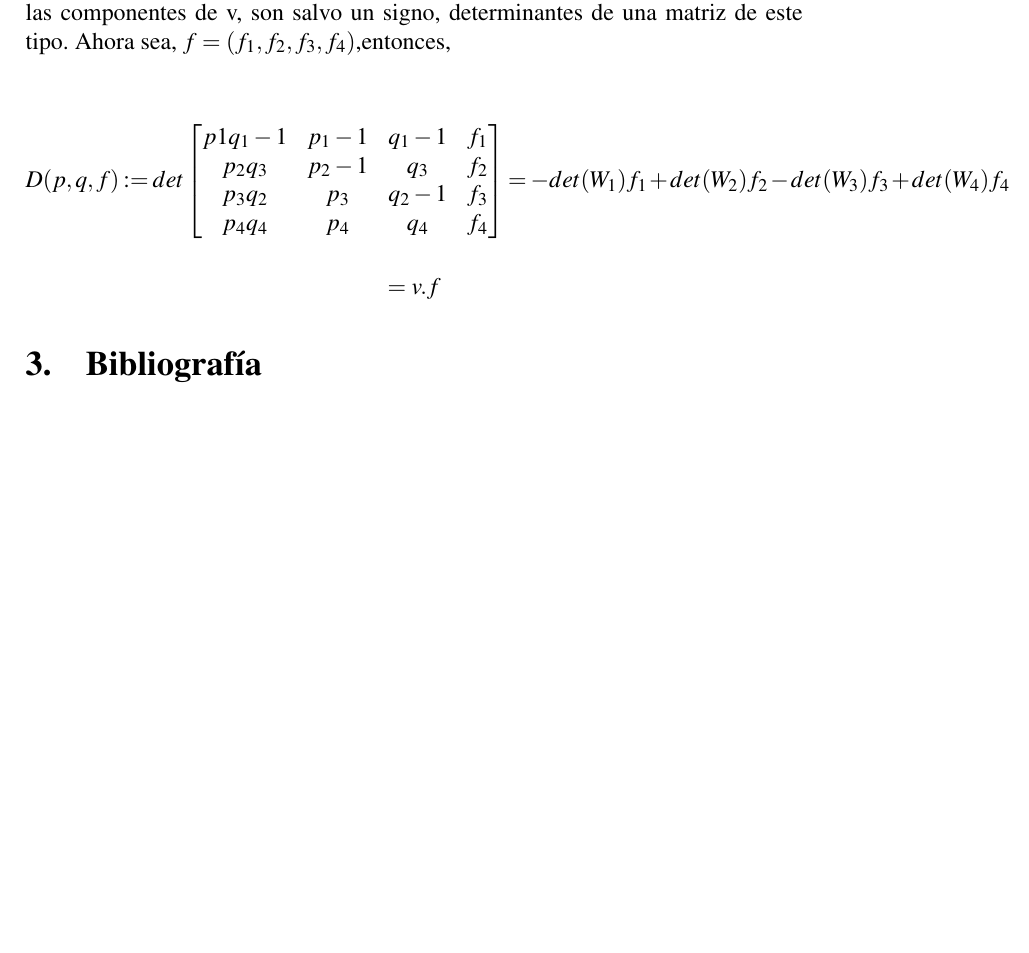
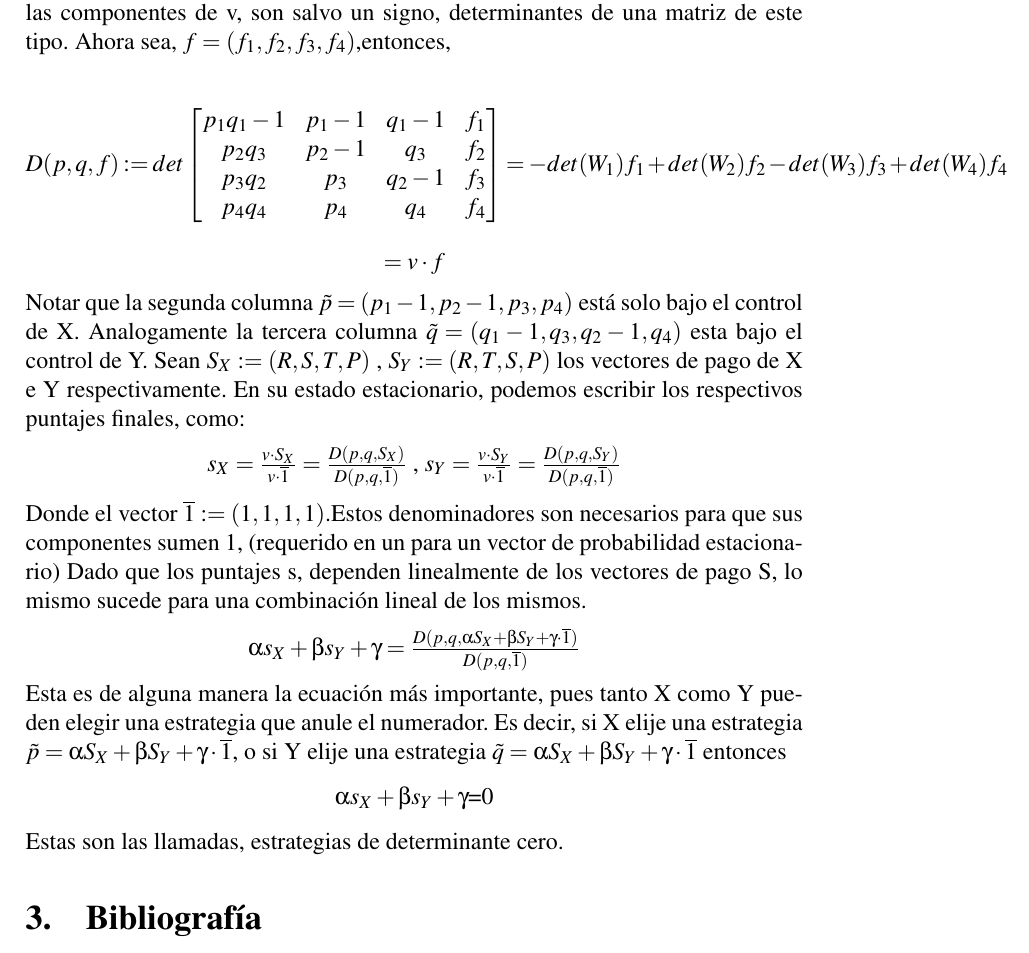
Before and after one commit to exequiel-aguirre/tj, a LaTeX paper (tj.tex): part of page 4 of 4, cut so that both start at the same text, the shorter picture padded with empty space. Compiled offline with pdfLaTeX.

Commit message:
progress on the paper

```diff
--- a/tj.tex
+++ b/tj.tex
@@ -141,16 +141,40 @@ Ahora sea, $f=(f_1,f_2,f_3,f_4)$,entonces,
 $$
 D(p,q,f):=det
 \begin{bmatrix}
- p1q_1-1 & p_1-1 & q_1-1 & f_1 \\
+ p_1q_1-1 & p_1-1 & q_1-1 & f_1 \\
  p_2q_3 & p_2-1 & q_3 & f_2\\
  p_3q_2 & p_3 & q_2-1  & f_3\\
  p_4q_4 & p_4 & q_4 & f_4\\
  \end{bmatrix}
  =-det(W_1)f_1 +det(W_2)f_2 -det(W_3)f_3 +det(W_4)f_4
  $$\newline
- $= v . f$
+ $= v \cdot f$
+\end{center}
+Notar que la segunda columna $\tilde{p}= (p_1-1,p_2-1,p_3,p_4)$ está solo bajo el control de X.
+Analogamente la tercera columna $\tilde{q}=(q_1-1,q_3,q_2-1,q_4)$ esta bajo el control de Y.
+Sean $S_X:=(R,S,T,P)$ , $S_Y:=(R,T,S,P)$ los vectores de pago de X e Y respectivamente.
+En su estado estacionario, podemos escribir los respectivos puntajes finales, como:
+\begin{center}
+$s_X={v \cdot S_X\over{v \cdot \overline1}} = {D(p,q,S_X)\over{D(p,q,\overline1)}}$ ,
+$s_Y={v \cdot S_Y\over{v \cdot \overline1}} = {D(p,q,S_Y)\over{D(p,q,\overline1)}}$
+\end{center}
+Donde el vector $\overline1:=(1,1,1,1)$.Estos denominadores son necesarios para que sus
+componentes sumen 1, (requerido en un para un vector de probabilidad estacionario)
+Dado que los puntajes s, dependen linealmente de los vectores de pago S, lo mismo
+sucede para una combinación lineal de los mismos.
+\begin{center}
+ $\alpha s_X + \beta s_Y + \gamma={D(p,q,\alpha S_X + \beta S_Y + \gamma\cdot \overline1)\over{D(p,q,\overline1)}}$
+\end{center}
+Esta es de alguna manera la ecuación más importante, pues tanto X como Y pueden elegir una
+estrategia que anule el numerador. Es decir, si X elije una estrategia
+$\tilde{p}= \alpha S_X + \beta S_Y + \gamma\cdot \overline1$, o si Y elije una estrategia
+$\tilde{q}= \alpha S_X + \beta S_Y + \gamma\cdot \overline1$ entonces
 
+\begin{center}
+$\alpha s_X + \beta s_Y + \gamma$=0
 \end{center}
+Estas son las llamadas, estrategias de determinante cero.
+
 
  \section{Bibliografía}
   \begin{thebibliography}{1}
```
